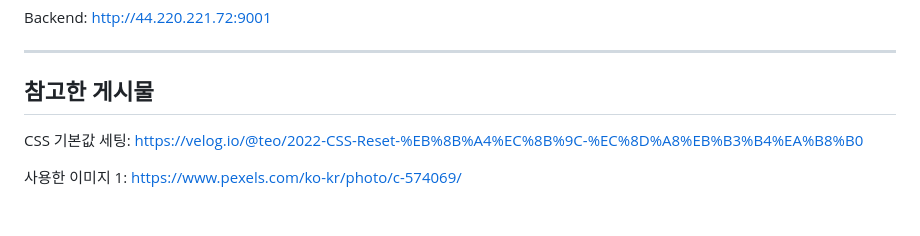
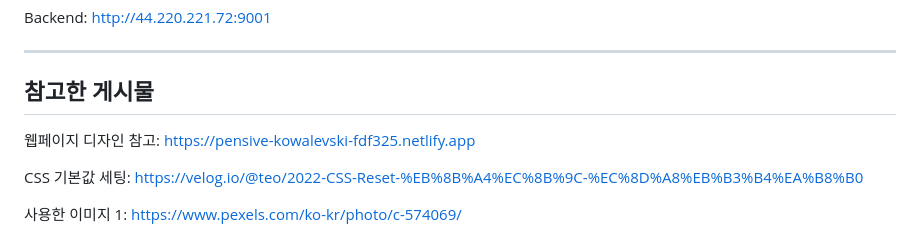
Before and after one commit to NARARIA03/2024_OSS_Mypage, a Markdown page: README.md, the part around the change. Rendered like a GitHub page; blank space fills up the shorter version.

Commit message:
docs: README에 디자인 참고한 웹페이지 주소 기록

```diff
--- a/README.md
+++ b/README.md
@@ -35,6 +35,8 @@ Backend: http://44.220.221.72:9001
 ---
 
 ## 참고한 게시물
+
+웹페이지 디자인 참고: https://pensive-kowalevski-fdf325.netlify.app
 
 CSS 기본값 세팅: https://velog.io/@teo/2022-CSS-Reset-%EB%8B%A4%EC%8B%9C-%EC%8D%A8%EB%B3%B4%EA%B8%B0
 
```
